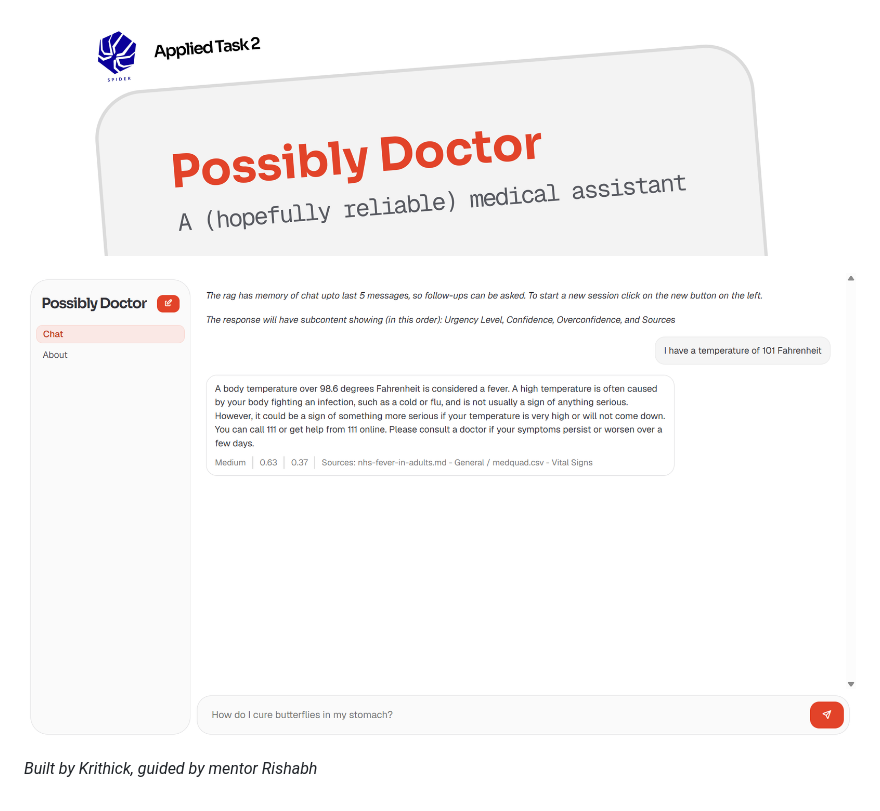
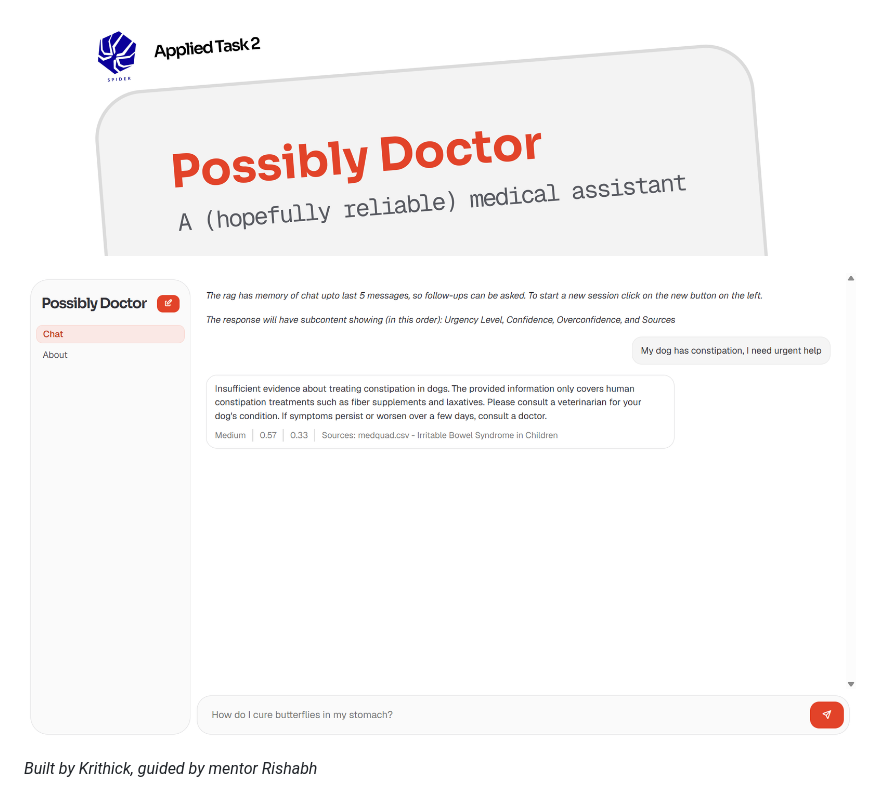
Before and after one commit to skrithick/Spider_ML_Task_2, a Markdown page: README.md, the part around the change. Rendered like a GitHub page; pictures changed too: image-1.png (deleted), image-2.png (added).

```diff
--- a/README.md
+++ b/README.md
@@ -18,6 +18,6 @@ For the base tasks:
 
 ![](applied/image.png)
 
-![alt text](image-1.png)
+![alt text](image-2.png)
 
 _Built by Krithick, guided by mentor Rishabh_
```
Also changed, not shown: applied/README.md (+11 -1 lines).
